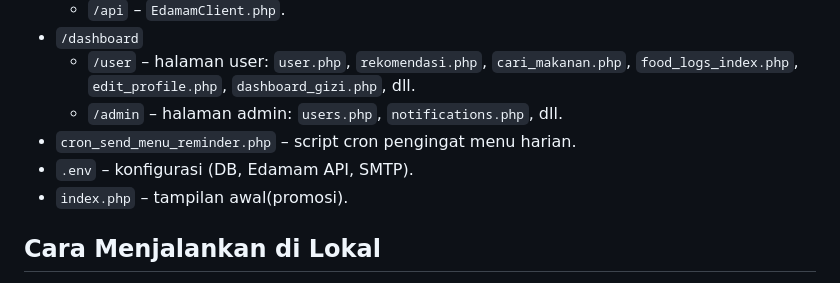
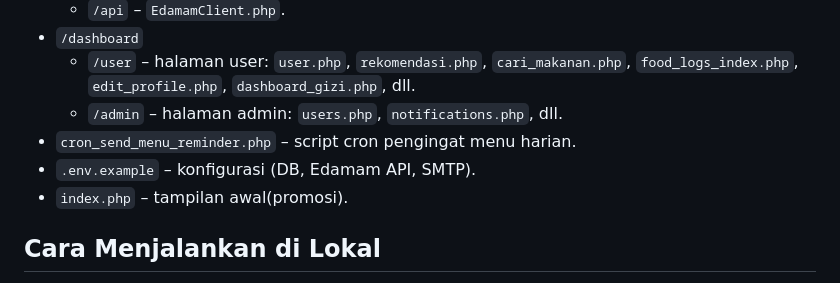
Before and after one commit to HilfaRaisya496/Final_Project_MakananSehat, a Markdown page: README.md, the part around the change. Drawn GitHub-style.

```diff
--- a/README.md
+++ b/README.md
@@ -40,7 +40,7 @@ Aplikasi web untuk membantu mahasiswa merencanakan menu sehat, mencatat makanan
   - `/user` – halaman user: `user.php`, `rekomendasi.php`, `cari_makanan.php`, `food_logs_index.php`, `edit_profile.php`, `dashboard_gizi.php`, dll.
   - `/admin` – halaman admin: `users.php`, `notifications.php`, dll.
 - `cron_send_menu_reminder.php` – script cron pengingat menu harian.
-- `.env` – konfigurasi (DB, Edamam API, SMTP).
+- `.env.example` – konfigurasi (DB, Edamam API, SMTP).
 - `index.php` – tampilan awal(promosi).
 
 ## Cara Menjalankan di Lokal
```
